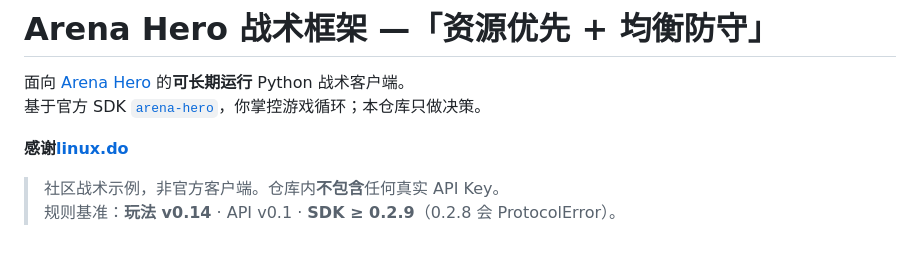
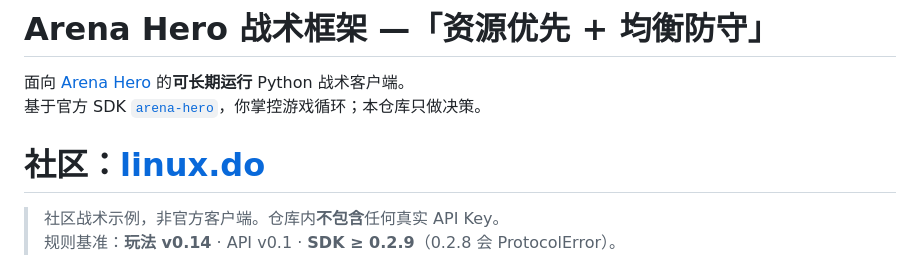
Before and after one commit to feixingwawa/arena-hero-tactic, a Markdown page: README.md, the part around the change. Drawn GitHub-style.

```diff
--- a/README.md
+++ b/README.md
@@ -3,7 +3,7 @@
 面向 [Arena Hero](https://doc.arenahero.io/zh-Hans/) 的**可长期运行** Python 战术客户端。
 基于官方 SDK [`arena-hero`](https://pypi.org/project/arena-hero/)，你掌控游戏循环；本仓库只做决策。
 
-**感谢[linux.do](https://linux.do)**
+# **社区：[linux.do](https://linux.do)**
 
 > 社区战术示例，非官方客户端。仓库内**不包含**任何真实 API Key。
 > 规则基准：**玩法 v0.14** · API v0.1 · **SDK ≥ 0.2.9**（0.2.8 会 ProtocolError）。
```
